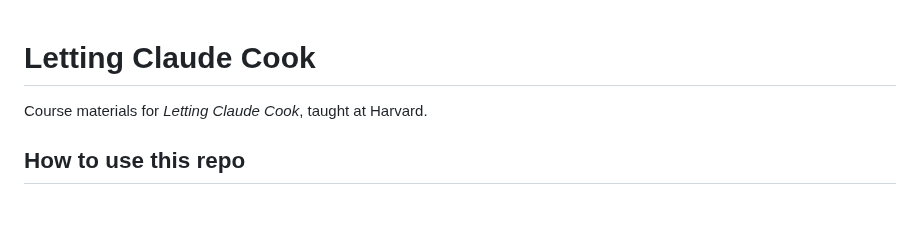
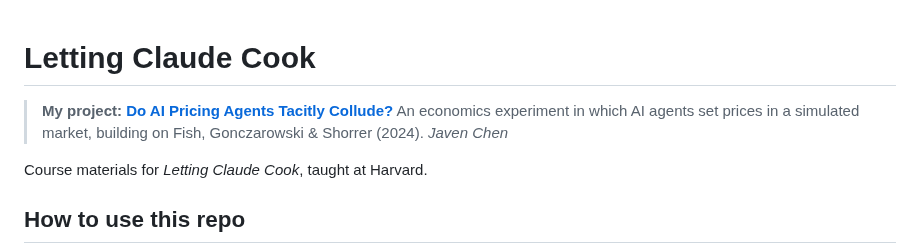
Before and after one commit to 1JavenChen/letting-claude-cook, a Markdown page: README.md, the part around the change. Drawn GitHub-style; blank space fills up the shorter version.

```diff
--- a/README.md
+++ b/README.md
@@ -1,4 +1,8 @@
 # Letting Claude Cook
+
+> **My project: [Do AI Pricing Agents Tacitly Collude?](pricing-collusion/README.md)**
+> An economics experiment in which AI agents set prices in a simulated market,
+> building on Fish, Gonczarowski & Shorrer (2024). *Javen Chen*
 
 Course materials for *Letting Claude Cook*, taught at Harvard.
 
```
Also changed, not shown: CLAUDE.md (+13 -0 lines), pricing-collusion/README.md (added, +159 -0 lines), pricing-collusion/results/bot_tests.png (added), 10 other files.
